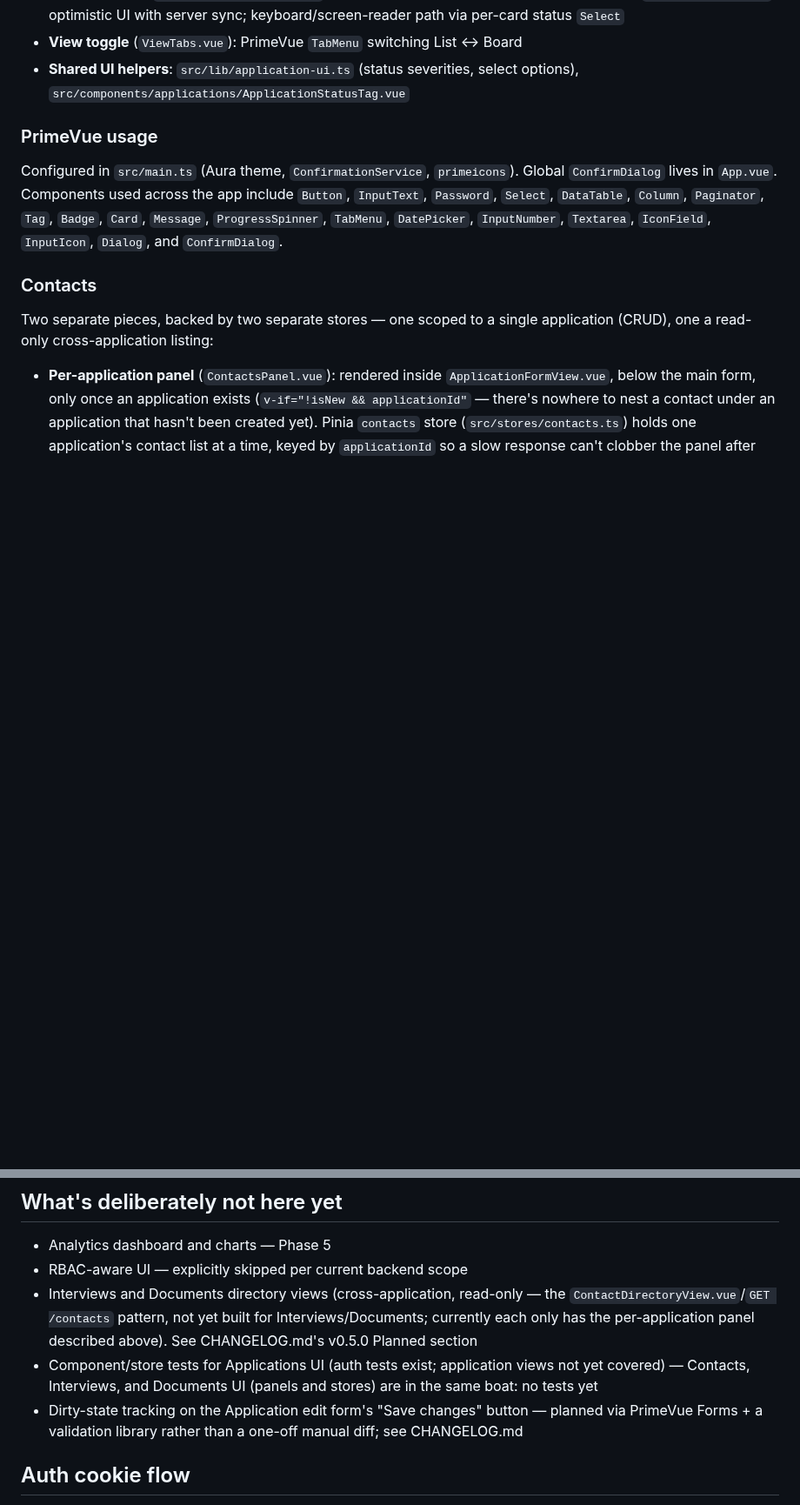
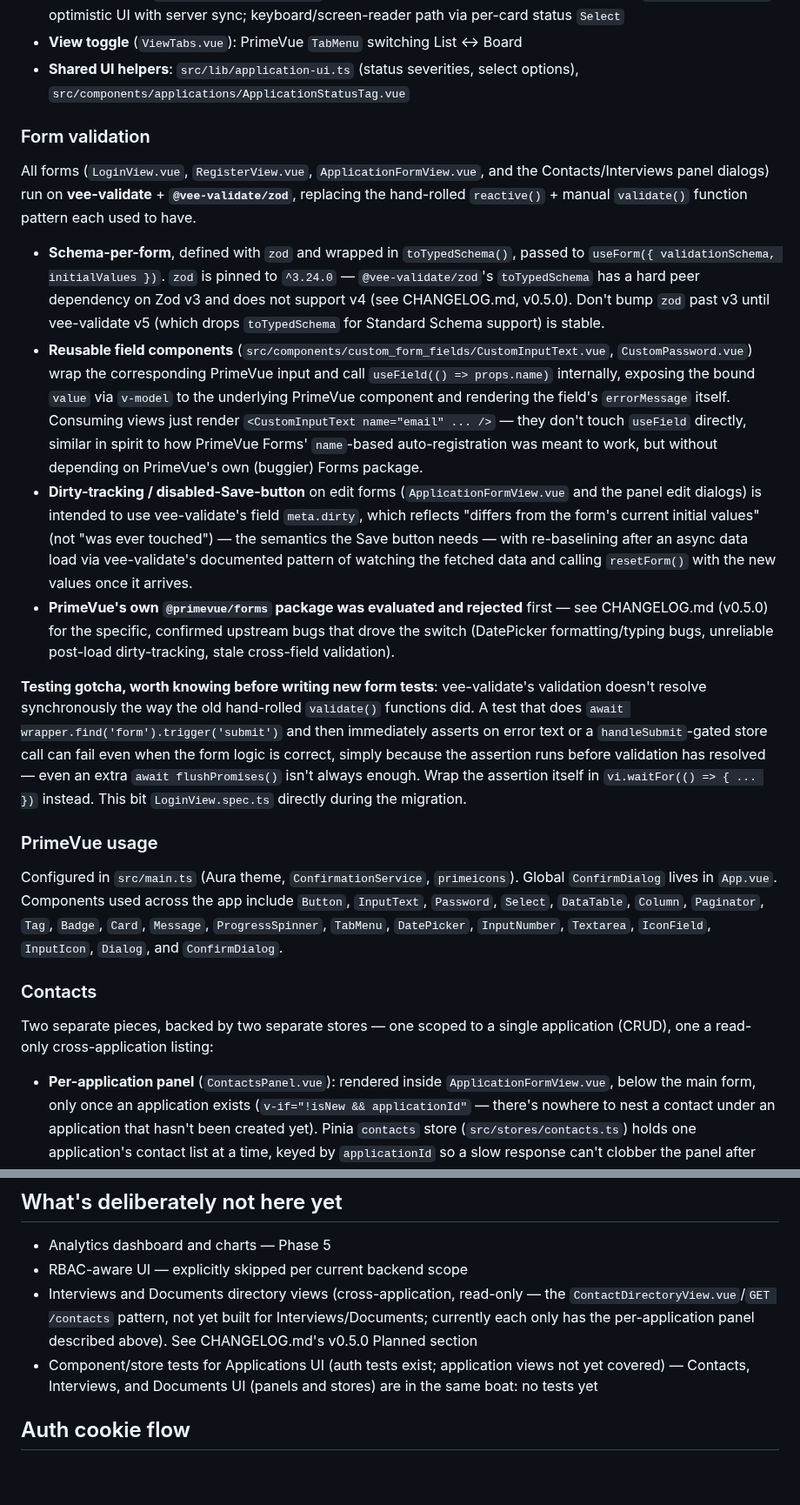
Before and after one commit to danielnguyen982301/lwkapply, a Markdown page: webapp/WEBAPP_SUMMARY.md, 2 parts joined by grey strips. Shown at 87% size. GitHub-like rendering; blank space fills up the shorter version.

Commit message:
docs(web): Update WEBAPP-SUMMARY.md

```diff
--- a/webapp/WEBAPP_SUMMARY.md
+++ b/webapp/WEBAPP_SUMMARY.md
@@ -47,6 +47,51 @@ and Documents below.
   Board
 - **Shared UI helpers**: `src/lib/application-ui.ts` (status severities,
   select options), `src/components/applications/ApplicationStatusTag.vue`
+
+### Form validation
+
+All forms (`LoginView.vue`, `RegisterView.vue`, `ApplicationFormView.vue`,
+and the Contacts/Interviews panel dialogs) run on
+**vee-validate** + **`@vee-validate/zod`**, replacing the hand-rolled
+`reactive()` + manual `validate()` function pattern each used to have.
+
+- **Schema-per-form**, defined with `zod` and wrapped in
+  `toTypedSchema()`, passed to `useForm({ validationSchema, initialValues })`.
+  `zod` is pinned to `^3.24.0` — `@vee-validate/zod`'s `toTypedSchema`
+  has a hard peer dependency on Zod v3 and does not support v4 (see
+  CHANGELOG.md, v0.5.0). Don't bump `zod` past v3 until vee-validate v5
+  (which drops `toTypedSchema` for Standard Schema support) is stable.
+- **Reusable field components**
+  (`src/components/custom_form_fields/CustomInputText.vue`,
+  `CustomPassword.vue`) wrap the corresponding PrimeVue input and call
+  `useField(() => props.name)` internally, exposing the bound `value` via
+  `v-model` to the underlying PrimeVue component and rendering the
+  field's `errorMessage` itself. Consuming views just render
+  `<CustomInputText name="email" ... />` — they don't touch `useField`
+  directly, similar in spirit to how PrimeVue Forms' `name`-based
+  auto-registration was meant to work, but without depending on PrimeVue's
+  own (buggier) Forms package.
+- **Dirty-tracking / disabled-Save-button** on edit forms
+  (`ApplicationFormView.vue` and the panel edit dialogs) is intended to
+  use vee-validate's field `meta.dirty`, which reflects "differs from the
+  form's current initial values" (not "was ever touched") — the semantics
+  the Save button needs — with re-baselining after an async data load via
+  vee-validate's documented pattern of watching the fetched data and
+  calling `resetForm()` with the new values once it arrives.
+- **PrimeVue's own `@primevue/forms` package was evaluated and rejected**
+  first — see CHANGELOG.md (v0.5.0) for the specific, confirmed upstream
+  bugs that drove the switch (DatePicker formatting/typing bugs, unreliable
+  post-load dirty-tracking, stale cross-field validation).
+
+**Testing gotcha, worth knowing before writing new form tests**:
+vee-validate's validation doesn't resolve synchronously the way the old
+hand-rolled `validate()` functions did. A test that does
+`await wrapper.find('form').trigger('submit')` and then immediately
+asserts on error text or a `handleSubmit`-gated store call can fail even
+when the form logic is correct, simply because the assertion runs before
+validation has resolved — even an extra `await flushPromises()` isn't
+always enough. Wrap the assertion itself in `vi.waitFor(() => { ... })`
+instead. This bit `LoginView.spec.ts` directly during the migration.
 
 ### PrimeVue usage
 
@@ -135,9 +180,6 @@ single application (CRUD), one a read-only cross-application listing:
 - Component/store tests for Applications UI (auth tests exist; application
   views not yet covered) — Contacts, Interviews, and Documents UI (panels
   and stores) are in the same boat: no tests yet
-- Dirty-state tracking on the Application edit form's "Save changes"
-  button — planned via PrimeVue Forms + a validation library rather than
-  a one-off manual diff; see CHANGELOG.md
 
 ## Auth cookie flow
 
```
